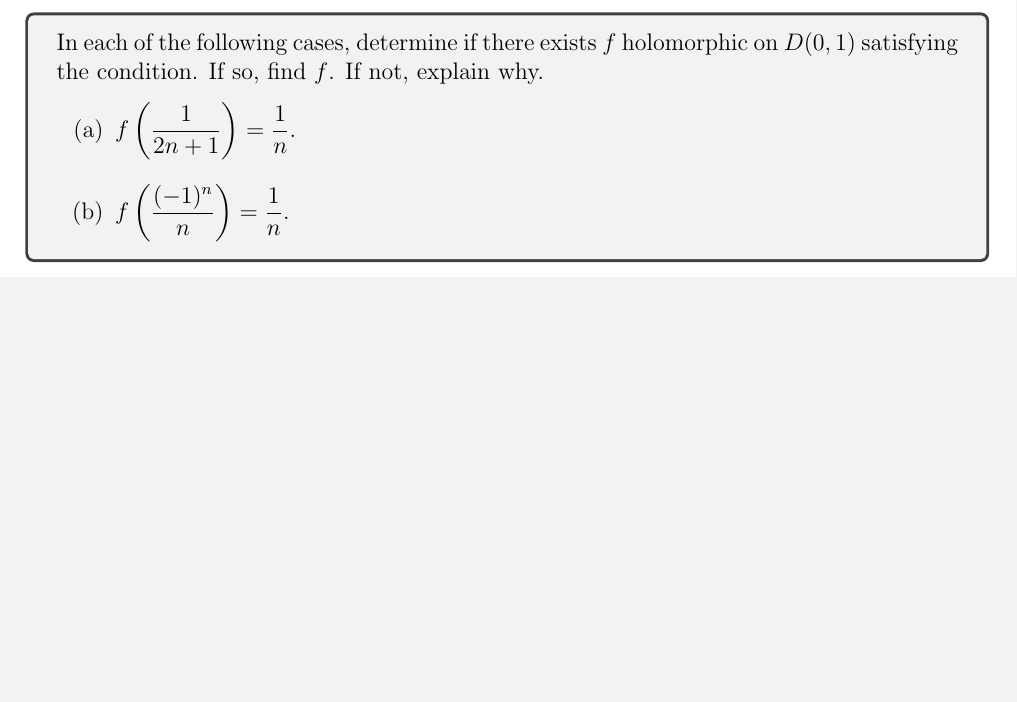
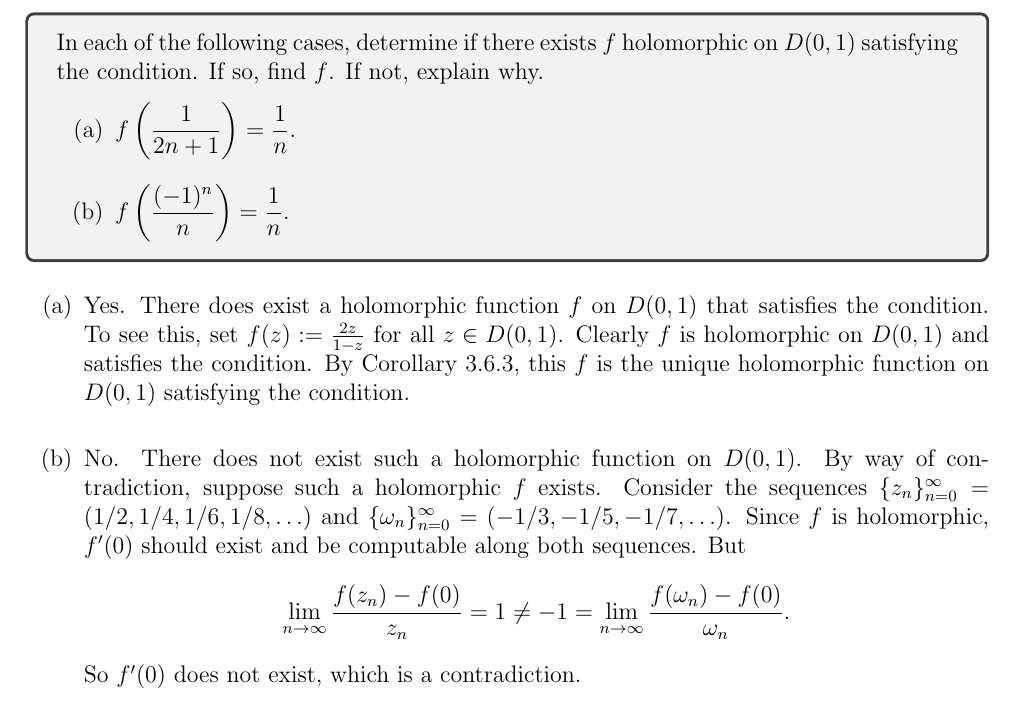
Before and after one commit to epwalsh/coursework, a LaTeX problem sheet (MATH-511/HW03_answers.tex): part of page 10 of 10, cut so that both start at the same text, the shorter picture padded with empty space. Compiled offline with pdfLaTeX.

Commit message:
finish q 10

```diff
--- a/MATH-511/HW03_answers.tex
+++ b/MATH-511/HW03_answers.tex
@@ -270,6 +270,16 @@ In each of the following cases, determine if there exists $f$ holomorphic on $D(
 \item $f\left( \dfrac{(-1)^{n}}{n} \right) = \dfrac{1}{n}$.
 \end{enumerate}
 \end{tcolorbox}
+\begin{enumerate}[label=(\alph*),itemsep=4mm,topsep=3mm]
+\item Yes. There does exist a holomorphic function $f$ on $D(0,1)$ that satisfies the condition. To see this, set $f(z) := \frac{2z}{1 - z}$ for all
+$z \in D(0,1)$. Clearly $f$ is holomorphic on $D(0,1)$ and satisfies the condition. By Corollary 3.6.3, this $f$ is the unique holomorphic function on
+$D(0,1)$ satisfying the condition.
+\item No. There does not exist such a holomorphic function on $D(0,1)$. By way of contradiction, suppose such a holomorphic $f$ exists. Consider the
+sequences $\{z_{n}\}_{n=0}^{\infty} = (1/2, 1/4, 1/6, 1/8, \hdots)$ and $\{\omega_{n}\}_{n=0}^{\infty} = (-1/3, -1/5, -1/7, \hdots)$.
+Since $f$ is holomorphic, $f'(0)$ should exist and be computable along both sequences. But
+\[ \lim_{n\rightarrow\infty}\frac{f(z_{n}) - f(0)}{z_{n}} = 1 \neq -1 = \lim_{n\rightarrow\infty}\frac{f(\omega_{n}) - f(0)}{\omega_{n}}. \]
+So $f'(0)$ does not exist, which is a contradiction.
+\end{enumerate}
 
 
 \end{document}
```
